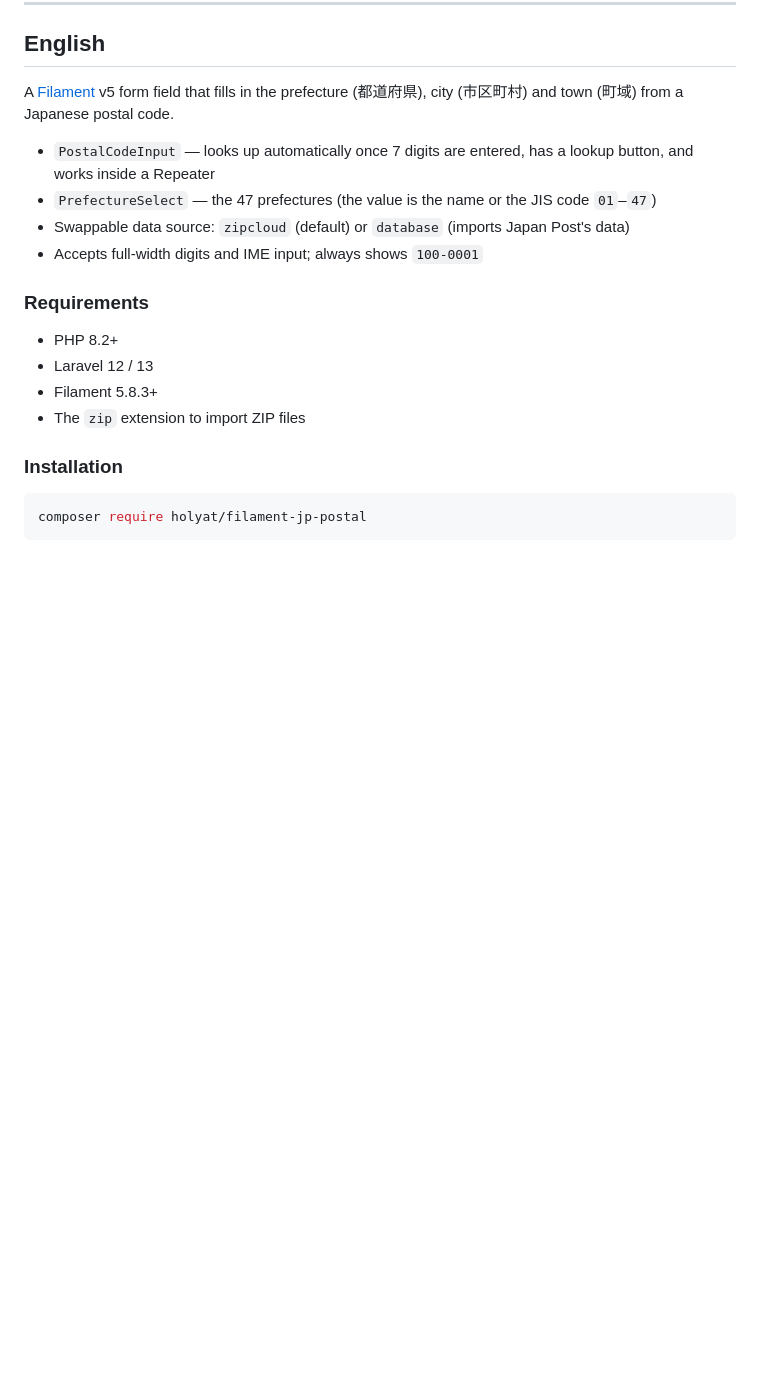
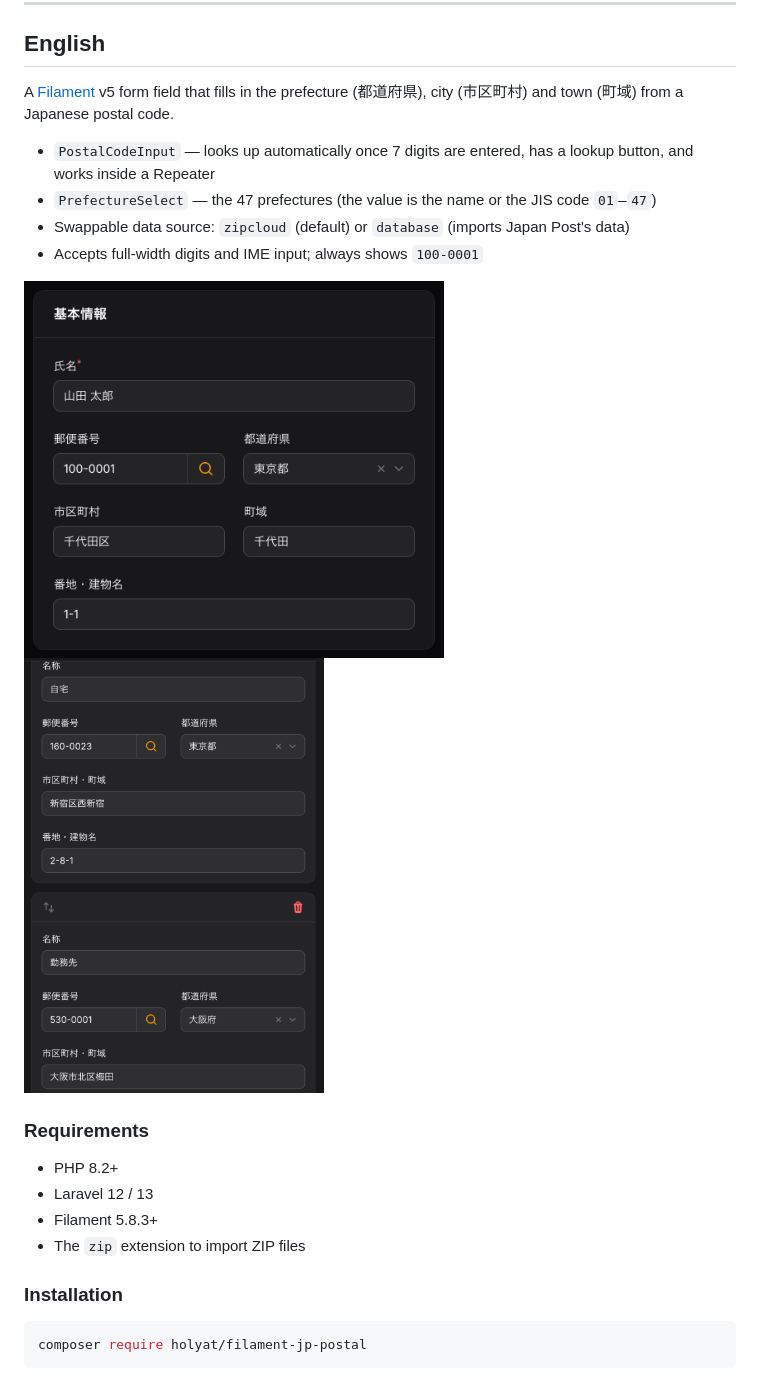
Before and after one commit to holyat-dev/filament-jp-postal, a Markdown page: README.md, the part around one of its changes. Drawn GitHub-style; pictures changed too: docs/images/postal-code-input.png (added), docs/images/repeater.png (added); blank space fills up the shorter version.

```diff
--- a/README.md
+++ b/README.md
@@ -225,6 +227,11 @@ A [Filament](https://filamentphp.com) v5 form field that fills in the prefecture
 - Swappable data source: `zipcloud` (default) or `database` (imports Japan Post's data)
 - Accepts full-width digits and IME input; always shows `100-0001`
 
+<p>
+  <img src="docs/images/postal-code-input.png" width="420" alt="A form where entering the postal code 100-0001 fills in the prefecture 東京都, the city 千代田区 and the town 千代田. A lookup button sits to the right of the postal code field.">
+  <img src="docs/images/repeater.png" width="300" alt="A Repeater of delivery addresses, each filled from its own postal code: 160-0023 gives 東京都 and 新宿区西新宿, 530-0001 gives 大阪府 and 大阪市北区梅田, with city and town combined in one field.">
+</p>
+
 ### Requirements
 
 - PHP 8.2+
```
Also changed, not shown: other parts of README.md (+5 -3 lines).
